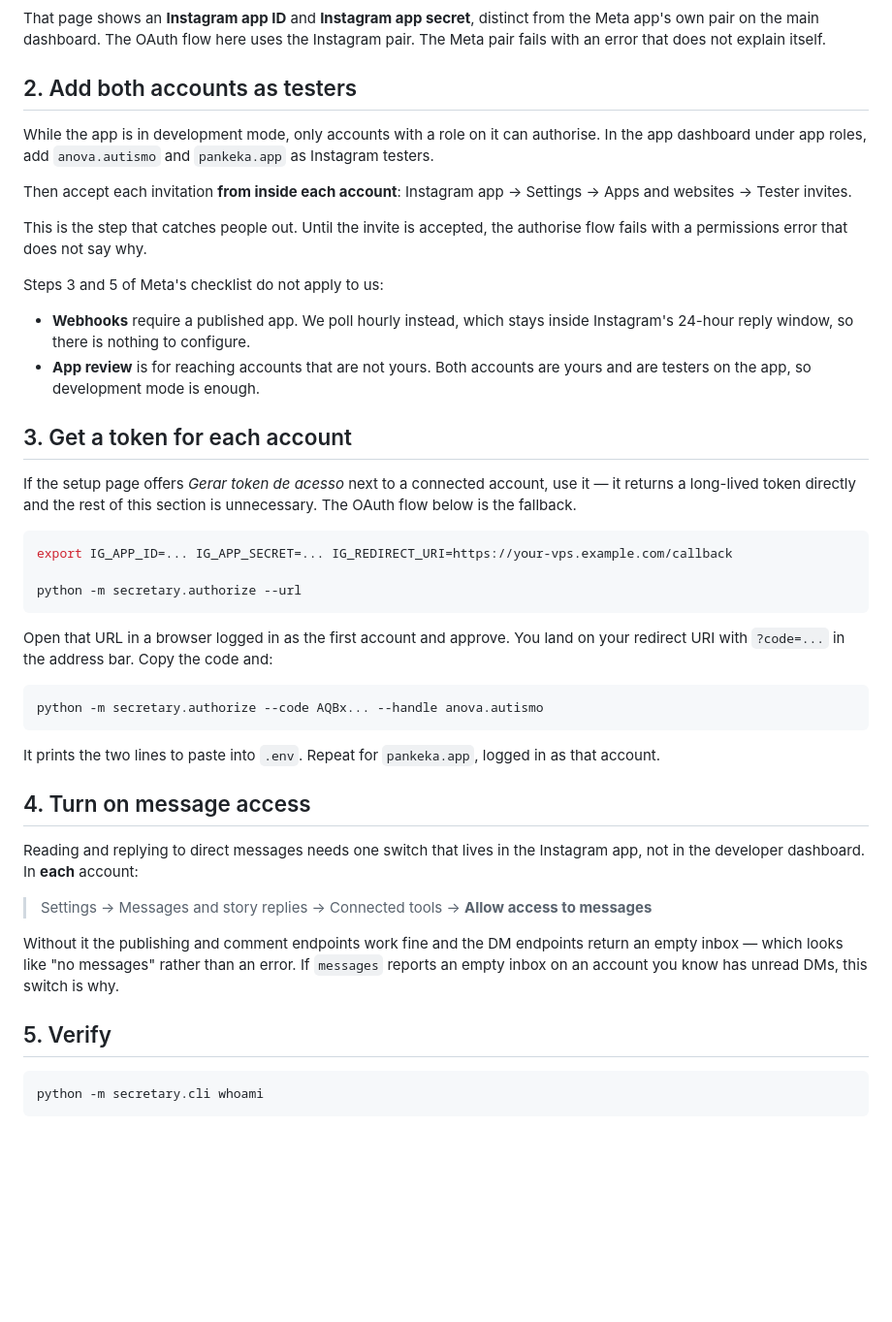
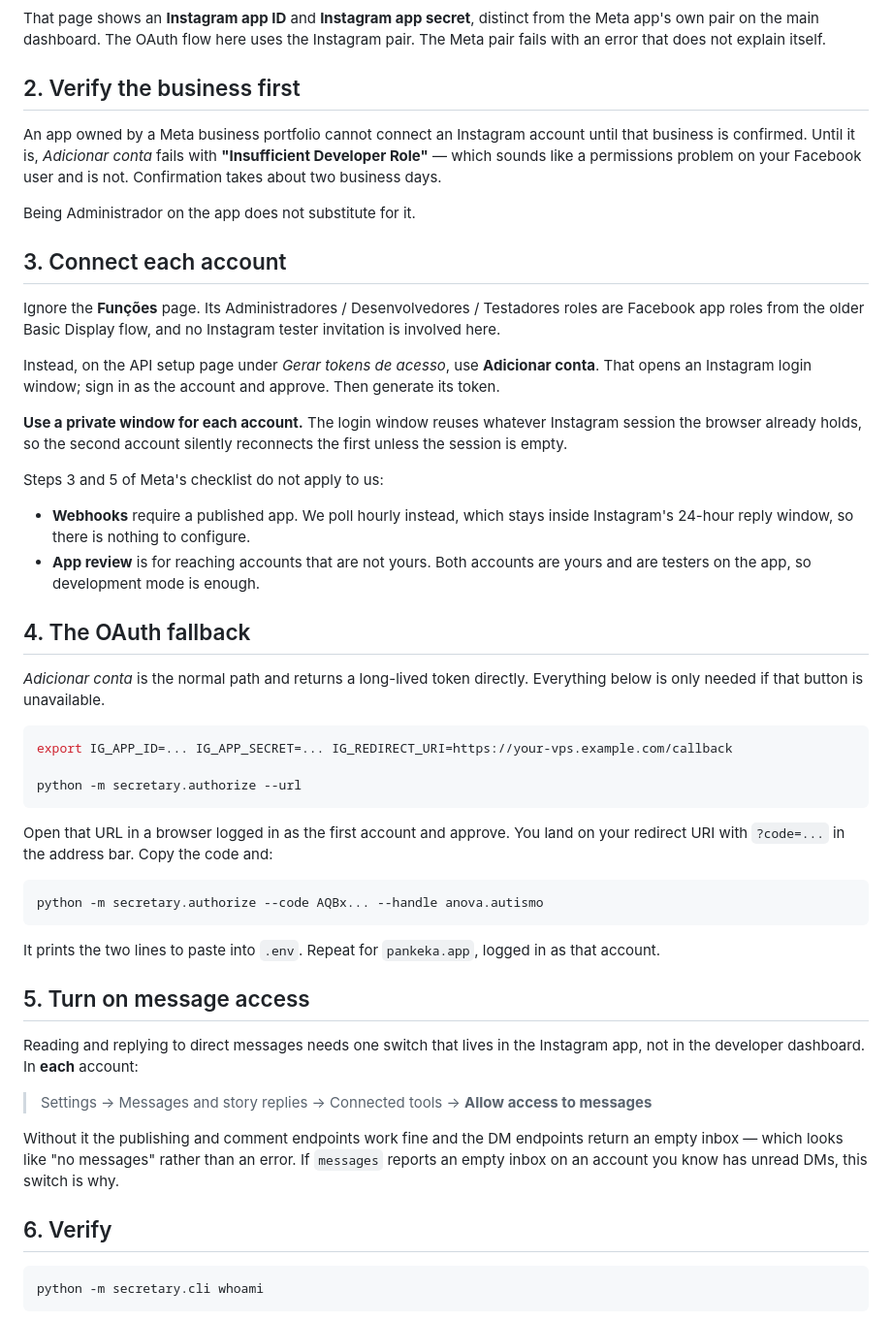
Before and after one commit to anovabr/secretary, a Markdown page: docs/instagram-setup.md, the part around the change. Shown at 97% size. Rendered like a GitHub page; blank space fills up the shorter version.

Commit message:
Correct the Instagram connection flow in the setup doc
The tester-invite steps described the older Basic Display flow. Instagram API
with Instagram Login connects accounts through "Adicionar conta" on the API
setup page instead, and the Funções page plays no part — following the old
steps leads to a roles screen that cannot do the job.

Adds the two things that actually block it: the owning business must be
confirmed first, which presents as "Insufficient Developer Role" and is not a
permissions problem on the Facebook user; and each account needs its own
private window, because the login window reuses the browser's existing
Instagram session and silently reconnects the first account.

Co-Authored-By: Claude Opus 5 <noreply@anthropic.com>
Claude-Session: https://claude.ai/code/session_013CB9b5MstxDPNpNCVHEUUW

````diff
--- a/docs/instagram-setup.md
+++ b/docs/instagram-setup.md
@@ -47,17 +47,28 @@ from the Meta app's own pair on the main dashboard. The OAuth flow here uses
 the Instagram pair. The Meta pair fails with an error that does not explain
 itself.
 
-## 2. Add both accounts as testers
+## 2. Verify the business first
 
-While the app is in development mode, only accounts with a role on it can
-authorise. In the app dashboard under app roles, add `anova.autismo` and
-`pankeka.app` as Instagram testers.
+An app owned by a Meta business portfolio cannot connect an Instagram account
+until that business is confirmed. Until it is, *Adicionar conta* fails with
+**"Insufficient Developer Role"** — which sounds like a permissions problem on
+your Facebook user and is not. Confirmation takes about two business days.
 
-Then accept each invitation **from inside each account**: Instagram app →
-Settings → Apps and websites → Tester invites.
+Being Administrador on the app does not substitute for it.
 
-This is the step that catches people out. Until the invite is accepted, the
-authorise flow fails with a permissions error that does not say why.
+## 3. Connect each account
+
+Ignore the **Funções** page. Its Administradores / Desenvolvedores / Testadores
+roles are Facebook app roles from the older Basic Display flow, and no Instagram
+tester invitation is involved here.
+
+Instead, on the API setup page under *Gerar tokens de acesso*, use **Adicionar
+conta**. That opens an Instagram login window; sign in as the account and
+approve. Then generate its token.
+
+**Use a private window for each account.** The login window reuses whatever
+Instagram session the browser already holds, so the second account silently
+reconnects the first unless the session is empty.
 
 Steps 3 and 5 of Meta's checklist do not apply to us:
 
@@ -66,11 +77,10 @@ Steps 3 and 5 of Meta's checklist do not apply to us:
 - **App review** is for reaching accounts that are not yours. Both accounts
   are yours and are testers on the app, so development mode is enough.
 
-## 3. Get a token for each account
+## 4. The OAuth fallback
 
-If the setup page offers *Gerar token de acesso* next to a connected account,
-use it — it returns a long-lived token directly and the rest of this section
-is unnecessary. The OAuth flow below is the fallback.
+*Adicionar conta* is the normal path and returns a long-lived token directly.
+Everything below is only needed if that button is unavailable.
 
 ```bash
 export IG_APP_ID=... IG_APP_SECRET=... IG_REDIRECT_URI=https://your-vps.example.com/callback
@@ -88,7 +98,7 @@ python -m secretary.authorize --code AQBx... --handle anova.autismo
 It prints the two lines to paste into `.env`. Repeat for `pankeka.app`, logged
 in as that account.
 
-## 4. Turn on message access
+## 5. Turn on message access
 
 Reading and replying to direct messages needs one switch that lives in the
 Instagram app, not in the developer dashboard. In **each** account:
@@ -101,7 +111,7 @@ return an empty inbox — which looks like "no messages" rather than an error.
 If `messages` reports an empty inbox on an account you know has unread DMs,
 this switch is why.
 
-## 5. Verify
+## 6. Verify
 
 ```bash
 python -m secretary.cli whoami
````
